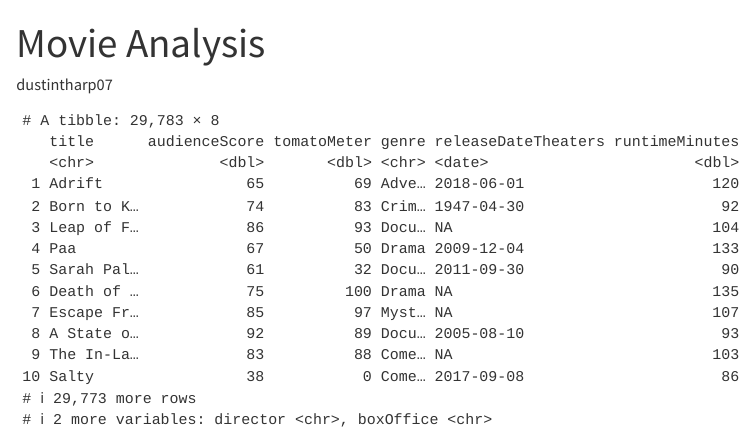
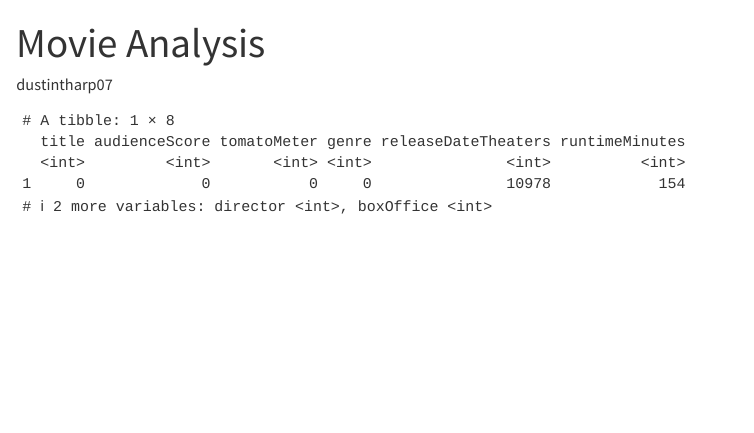
Before and after one commit to dustintharp07/movies, a Quarto document (analysis.qmd): the page in a window 1100 px wide, from its top. Rendered offline with R 4.5, knitr and Pandoc in place of Quarto, with nearby package versions.

Commit message:
Count missing movie values
Co-authored-by: Copilot <223556219+Copilot@users.noreply.github.com>

````diff
--- a/analysis.qmd
+++ b/analysis.qmd
@@ -9,5 +9,9 @@
 #| message: false
 library(tidyverse)
 movies <- read_csv("data/movies.csv")
-movies
 ```
+
+```{r}
+movies |>
+  summarise(across(everything(), \(column) sum(is.na(column))))
+```
````
Also changed, not shown: analysis.html.
